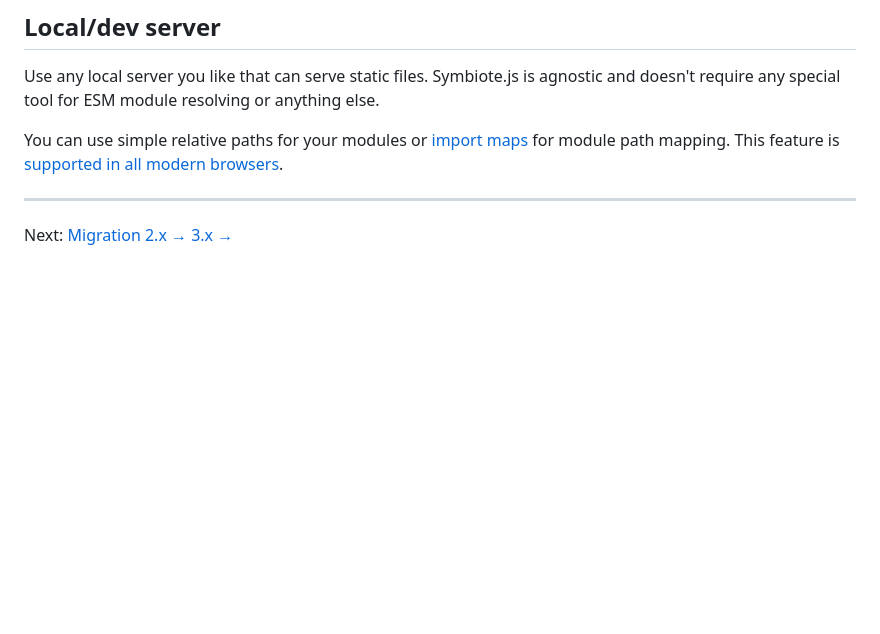
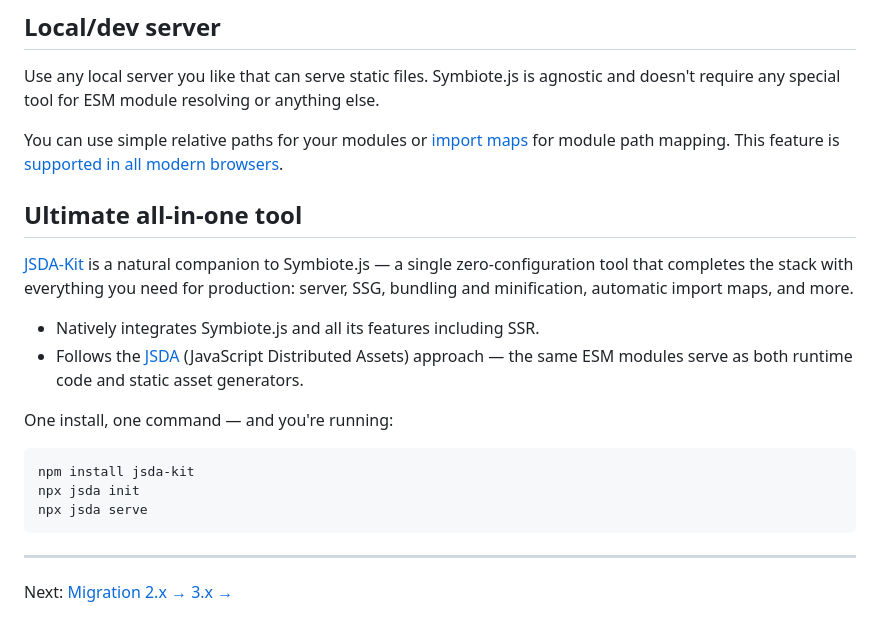
Before and after one commit to symbiotejs/symbiote.js, a Markdown page: docs/ecosystem.md, the part around the change. GitHub-like rendering; blank space fills up the shorter version.

Commit message:
docs: Add JSDA-Kit to ecosystem documentation and update bundle size information in README.

````diff
--- a/docs/ecosystem.md
+++ b/docs/ecosystem.md
@@ -89,6 +89,20 @@ Use any local server you like that can serve static files. Symbiote.js is agnost
 
 You can use simple relative paths for your modules or [import maps](https://developer.mozilla.org/en-US/docs/Web/HTML/Element/script/type/importmap) for module path mapping. This feature is [supported in all modern browsers](https://caniuse.com/import-maps).
 
+## Ultimate all-in-one tool
+
+[JSDA-Kit](https://github.com/rnd-pro/jsda-kit) is a natural companion to Symbiote.js — a single zero-configuration tool that completes the stack with everything you need for production: server, SSG, bundling and minification, automatic import maps, and more.
+
+- Natively integrates Symbiote.js and all its features including SSR.
+- Follows the [JSDA](https://github.com/rnd-pro/jsda) (JavaScript Distributed Assets) approach — the same ESM modules serve as both runtime code and static asset generators.
+
+One install, one command — and you're running:
+```shell
+npm install jsda-kit
+npx jsda init
+npx jsda serve
+```
+
 ---
 
 Next: [Migration 2.x → 3.x →](./migration-2x-to-3x.md)
````
Also changed, not shown: 1 other file.
